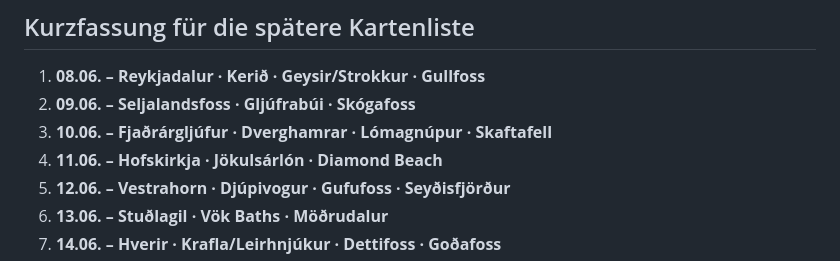
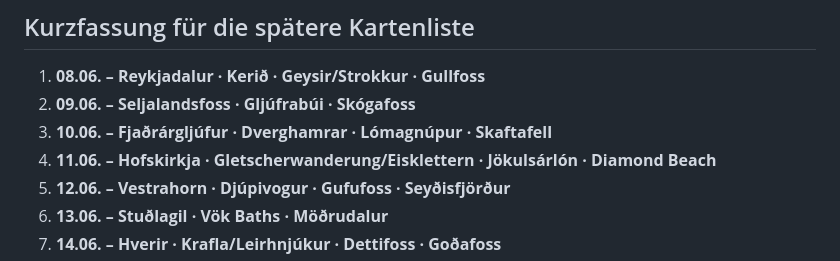
Before and after one commit to tobiascm/IslandMap, a Markdown page: data/Islandreise_2026_Highlights_und_Wanderliste.md, the part around one of its changes. GitHub-like rendering.

```diff
--- a/data/Islandreise_2026_Highlights_und_Wanderliste.md
+++ b/data/Islandreise_2026_Highlights_und_Wanderliste.md
@@ -75,7 +76,7 @@ Orte, an denen du nicht warst, sind entfernt. Kurze Stopps oder reine Blicke aus
 1. **08.06. – Reykjadalur · Kerið · Geysir/Strokkur · Gullfoss**
 2. **09.06. – Seljalandsfoss · Gljúfrabúi · Skógafoss**
 3. **10.06. – Fjaðrárgljúfur · Dverghamrar · Lómagnúpur · Skaftafell**
-4. **11.06. – Hofskirkja · Jökulsárlón · Diamond Beach**
+4. **11.06. – Hofskirkja · Gletscherwanderung/Eisklettern · Jökulsárlón · Diamond Beach**
 5. **12.06. – Vestrahorn · Djúpivogur · Gufufoss · Seyðisfjörður**
 6. **13.06. – Stuðlagil · Vök Baths · Möðrudalur**
 7. **14.06. – Hverir · Krafla/Leirhnjúkur · Dettifoss · Goðafoss**
```
Also changed, not shown: other parts of data/Islandreise_2026_Highlights_und_Wanderliste.md (+53 -52 lines).
